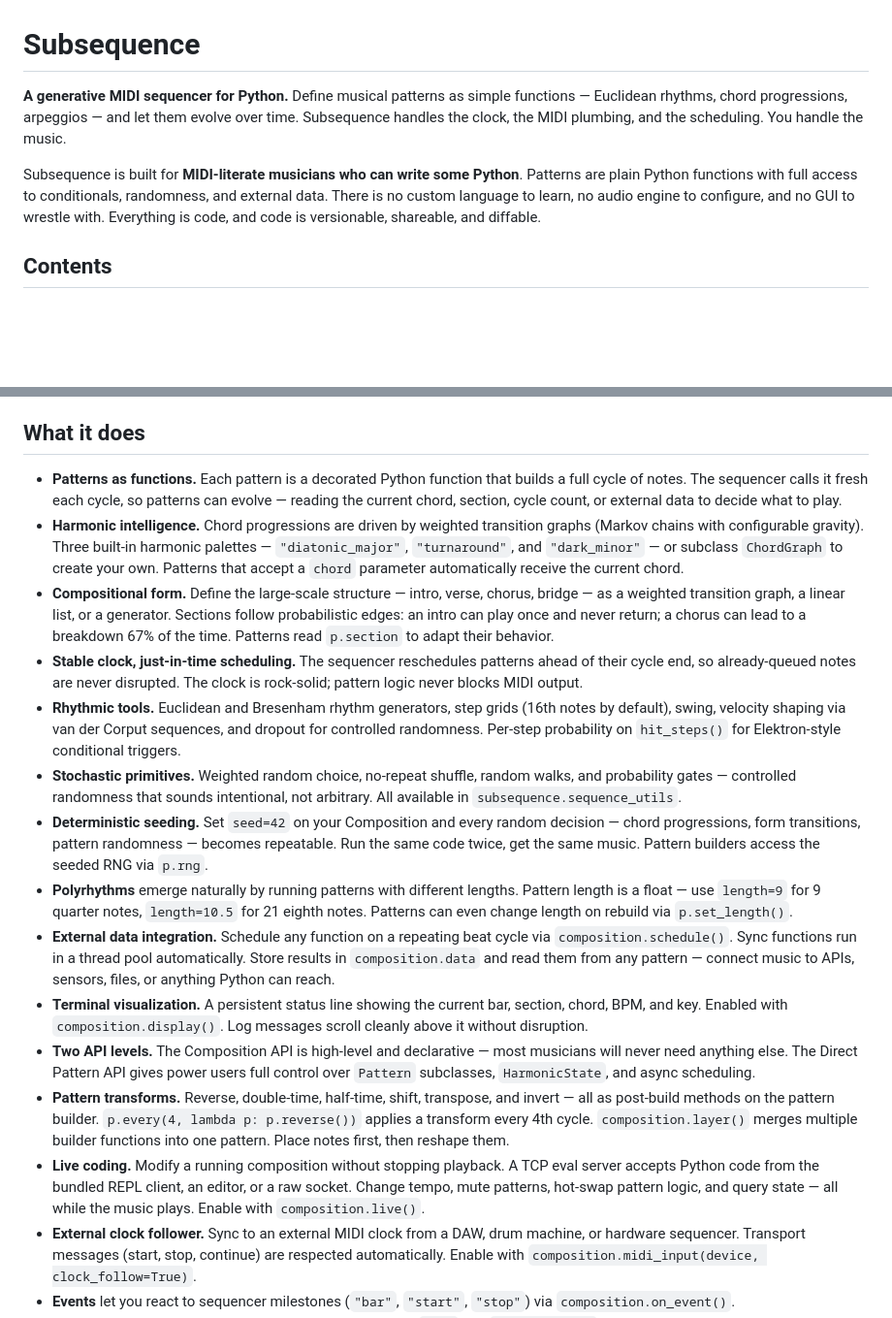
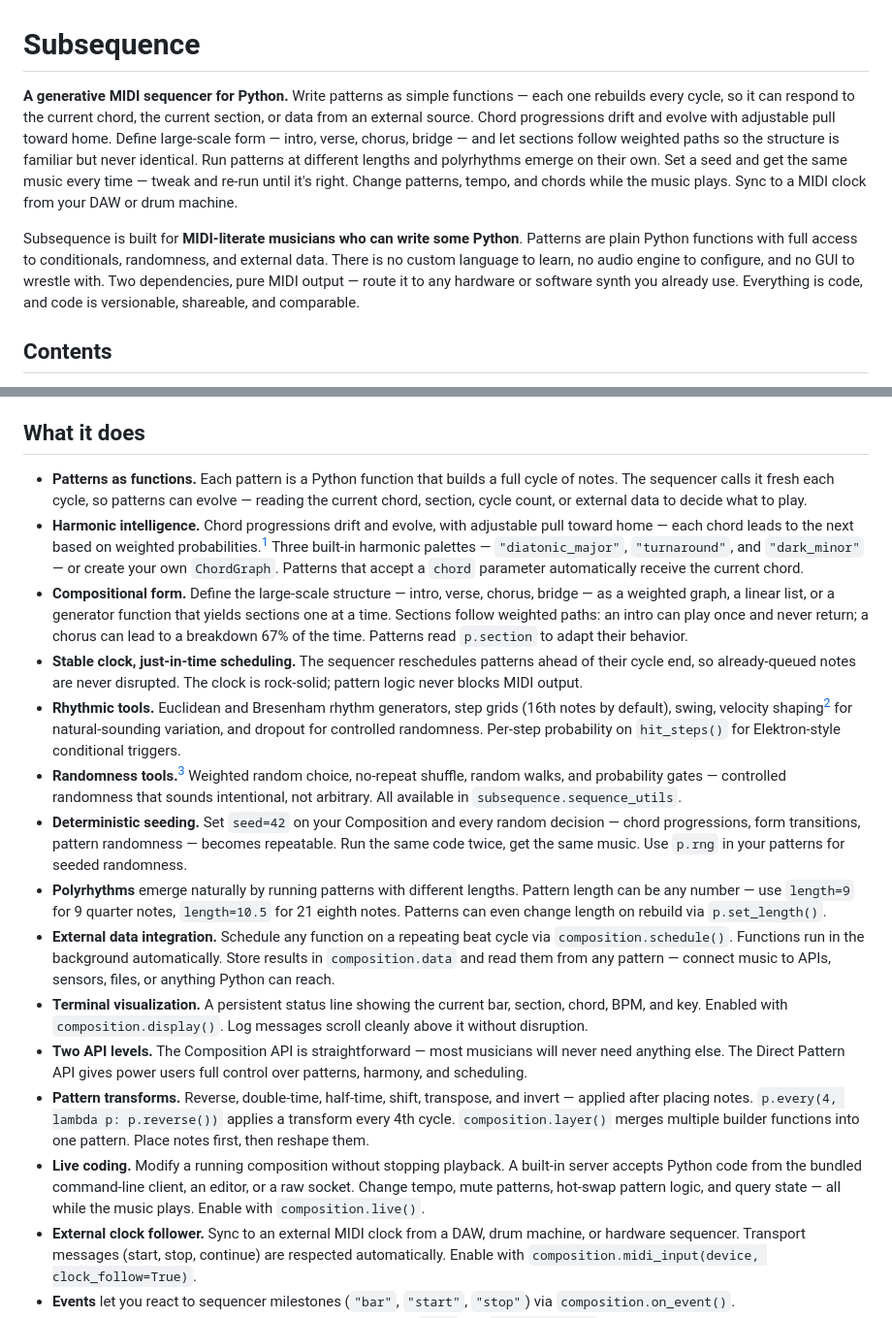
Before and after one commit to simonholliday/subsequence, a Markdown page: README.md, 2 parts joined by grey strips. Shown at 97% size. GitHub-like rendering; blank space fills up the shorter version.

Commit message:
- Update README

```diff
--- a/README.md
+++ b/README.md
@@ -1,8 +1,8 @@
 # Subsequence
 
-**A generative MIDI sequencer for Python.** Define musical patterns as simple functions — Euclidean rhythms, chord progressions, arpeggios — and let them evolve over time. Subsequence handles the clock, the MIDI plumbing, and the scheduling. You handle the music.
+**A generative MIDI sequencer for Python.** Write patterns as simple functions — each one rebuilds every cycle, so it can respond to the current chord, the current section, or data from an external source. Chord progressions drift and evolve with adjustable pull toward home. Define large-scale form — intro, verse, chorus, bridge — and let sections follow weighted paths so the structure is familiar but never identical. Run patterns at different lengths and polyrhythms emerge on their own. Set a seed and get the same music every time — tweak and re-run until it's right. Change patterns, tempo, and chords while the music plays. Sync to a MIDI clock from your DAW or drum machine.
 
-Subsequence is built for **MIDI-literate musicians who can write some Python**. Patterns are plain Python functions with full access to conditionals, randomness, and external data. There is no custom language to learn, no audio engine to configure, and no GUI to wrestle with. Everything is code, and code is versionable, shareable, and diffable.
+Subsequence is built for **MIDI-literate musicians who can write some Python**. Patterns are plain Python functions with full access to conditionals, randomness, and external data. There is no custom language to learn, no audio engine to configure, and no GUI to wrestle with. Two dependencies, pure MIDI output — route it to any hardware or software synth you already use. Everything is code, and code is versionable, shareable, and comparable.
 
 ## Contents
 
@@ -21,19 +21,19 @@ Subsequence is built for **MIDI-literate musicians who can write some Python**.
 
 ## What it does
 
-- **Patterns as functions.** Each pattern is a decorated Python function that builds a full cycle of notes. The sequencer calls it fresh each cycle, so patterns can evolve — reading the current chord, section, cycle count, or external data to decide what to play.
-- **Harmonic intelligence.** Chord progressions are driven by weighted transition graphs (Markov chains with configurable gravity). Three built-in harmonic palettes — `"diatonic_major"`, `"turnaround"`, and `"dark_minor"` — or subclass `ChordGraph` to create your own. Patterns that accept a `chord` parameter automatically receive the current chord.
-- **Compositional form.** Define the large-scale structure — intro, verse, chorus, bridge — as a weighted transition graph, a linear list, or a generator. Sections follow probabilistic edges: an intro can play once and never return; a chorus can lead to a breakdown 67% of the time. Patterns read `p.section` to adapt their behavior.
+- **Patterns as functions.** Each pattern is a Python function that builds a full cycle of notes. The sequencer calls it fresh each cycle, so patterns can evolve — reading the current chord, section, cycle count, or external data to decide what to play.
+- **Harmonic intelligence.** Chord progressions drift and evolve, with adjustable pull toward home — each chord leads to the next based on weighted probabilities.[^markov] Three built-in harmonic palettes — `"diatonic_major"`, `"turnaround"`, and `"dark_minor"` — or create your own `ChordGraph`. Patterns that accept a `chord` parameter automatically receive the current chord.
+- **Compositional form.** Define the large-scale structure — intro, verse, chorus, bridge — as a weighted graph, a linear list, or a generator function that yields sections one at a time. Sections follow weighted paths: an intro can play once and never return; a chorus can lead to a breakdown 67% of the time. Patterns read `p.section` to adapt their behavior.
 - **Stable clock, just-in-time scheduling.** The sequencer reschedules patterns ahead of their cycle end, so already-queued notes are never disrupted. The clock is rock-solid; pattern logic never blocks MIDI output.
-- **Rhythmic tools.** Euclidean and Bresenham rhythm generators, step grids (16th notes by default), swing, velocity shaping via van der Corput sequences, and dropout for controlled randomness. Per-step probability on `hit_steps()` for Elektron-style conditional triggers.
-- **Stochastic primitives.** Weighted random choice, no-repeat shuffle, random walks, and probability gates — controlled randomness that sounds intentional, not arbitrary. All available in `subsequence.sequence_utils`.
-- **Deterministic seeding.** Set `seed=42` on your Composition and every random decision — chord progressions, form transitions, pattern randomness — becomes repeatable. Run the same code twice, get the same music. Pattern builders access the seeded RNG via `p.rng`.
-- **Polyrhythms** emerge naturally by running patterns with different lengths. Pattern length is a float — use `length=9` for 9 quarter notes, `length=10.5` for 21 eighth notes. Patterns can even change length on rebuild via `p.set_length()`.
-- **External data integration.** Schedule any function on a repeating beat cycle via `composition.schedule()`. Sync functions run in a thread pool automatically. Store results in `composition.data` and read them from any pattern — connect music to APIs, sensors, files, or anything Python can reach.
+- **Rhythmic tools.** Euclidean and Bresenham rhythm generators, step grids (16th notes by default), swing, velocity shaping[^vdc] for natural-sounding variation, and dropout for controlled randomness. Per-step probability on `hit_steps()` for Elektron-style conditional triggers.
+- **Randomness tools.**[^stochastic] Weighted random choice, no-repeat shuffle, random walks, and probability gates — controlled randomness that sounds intentional, not arbitrary. All available in `subsequence.sequence_utils`.
+- **Deterministic seeding.** Set `seed=42` on your Composition and every random decision — chord progressions, form transitions, pattern randomness — becomes repeatable. Run the same code twice, get the same music. Use `p.rng` in your patterns for seeded randomness.
+- **Polyrhythms** emerge naturally by running patterns with different lengths. Pattern length can be any number — use `length=9` for 9 quarter notes, `length=10.5` for 21 eighth notes. Patterns can even change length on rebuild via `p.set_length()`.
+- **External data integration.** Schedule any function on a repeating beat cycle via `composition.schedule()`. Functions run in the background automatically. Store results in `composition.data` and read them from any pattern — connect music to APIs, sensors, files, or anything Python can reach.
 - **Terminal visualization.** A persistent status line showing the current bar, section, chord, BPM, and key. Enabled with `composition.display()`. Log messages scroll cleanly above it without disruption.
-- **Two API levels.** The Composition API is high-level and declarative — most musicians will never need anything else. The Direct Pattern API gives power users full control over `Pattern` subclasses, `HarmonicState`, and async scheduling.
-- **Pattern transforms.** Reverse, double-time, half-time, shift, transpose, and invert — all as post-build methods on the pattern builder. `p.every(4, lambda p: p.reverse())` applies a transform every 4th cycle. `composition.layer()` merges multiple builder functions into one pattern. Place notes first, then reshape them.
-- **Live coding.** Modify a running composition without stopping playback. A TCP eval server accepts Python code from the bundled REPL client, an editor, or a raw socket. Change tempo, mute patterns, hot-swap pattern logic, and query state — all while the music plays. Enable with `composition.live()`.
+- **Two API levels.** The Composition API is straightforward — most musicians will never need anything else. The Direct Pattern API gives power users full control over patterns, harmony, and scheduling.
+- **Pattern transforms.** Reverse, double-time, half-time, shift, transpose, and invert — applied after placing notes. `p.every(4, lambda p: p.reverse())` applies a transform every 4th cycle. `composition.layer()` merges multiple builder functions into one pattern. Place notes first, then reshape them.
+- **Live coding.** Modify a running composition without stopping playback. A built-in server accepts Python code from the bundled command-line client, an editor, or a raw socket. Change tempo, mute patterns, hot-swap pattern logic, and query state — all while the music plays. Enable with `composition.live()`.
 - **External clock follower.** Sync to an external MIDI clock from a DAW, drum machine, or hardware sequencer. Transport messages (start, stop, continue) are respected automatically. Enable with `composition.midi_input(device, clock_follow=True)`.
 - **Events** let you react to sequencer milestones (`"bar"`, `"start"`, `"stop"`) via `composition.on_event()`.
 - **Pure MIDI.** No audio synthesis, no dependencies beyond `mido` and `python-rtmidi`. Route MIDI to any hardware or software synth.
```
Also changed, not shown: other parts of README.md (+4 -0 lines).
